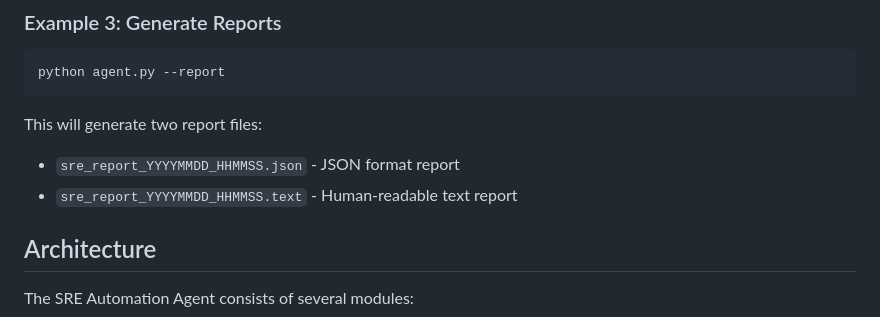
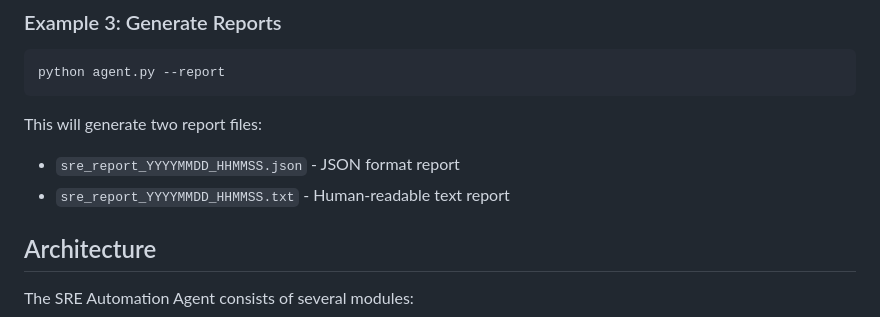
Before and after one commit to swetashaopus/sre-automation-agent, a Markdown page: README.md, the part around the change. Rendered like a GitHub page.

Commit message:
Fix file extension in README documentation
Co-authored-by: swetashaopus <255841316+swetashaopus@users.noreply.github.com>

```diff
--- a/README.md
+++ b/README.md
@@ -186,7 +186,7 @@ python agent.py --report
 
 This will generate two report files:
 - `sre_report_YYYYMMDD_HHMMSS.json` - JSON format report
-- `sre_report_YYYYMMDD_HHMMSS.text` - Human-readable text report
+- `sre_report_YYYYMMDD_HHMMSS.txt` - Human-readable text report
 
 ## Architecture
 
```
